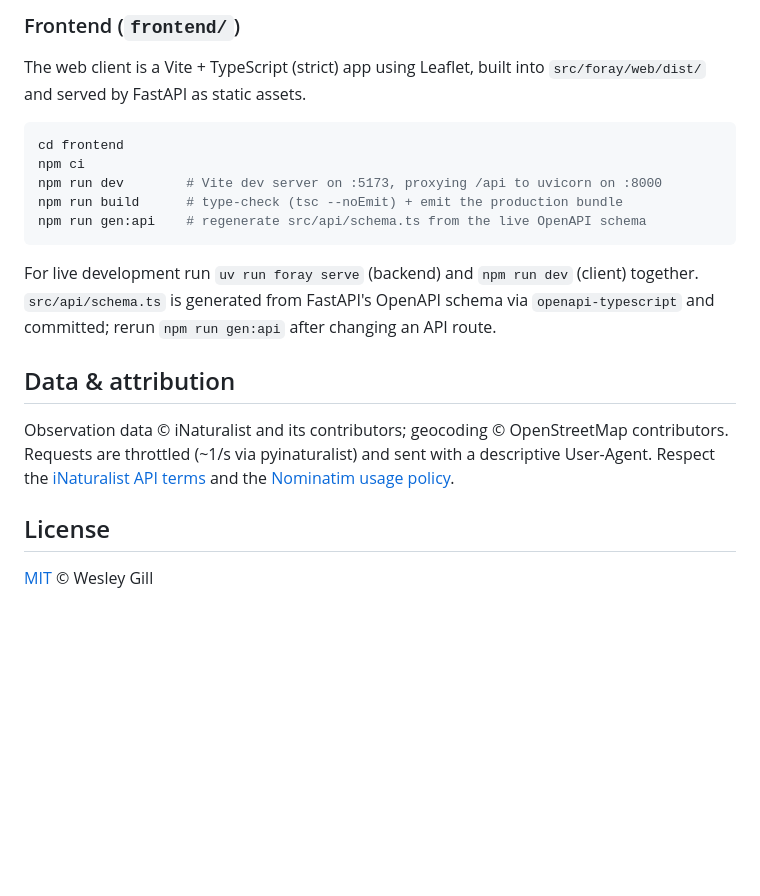
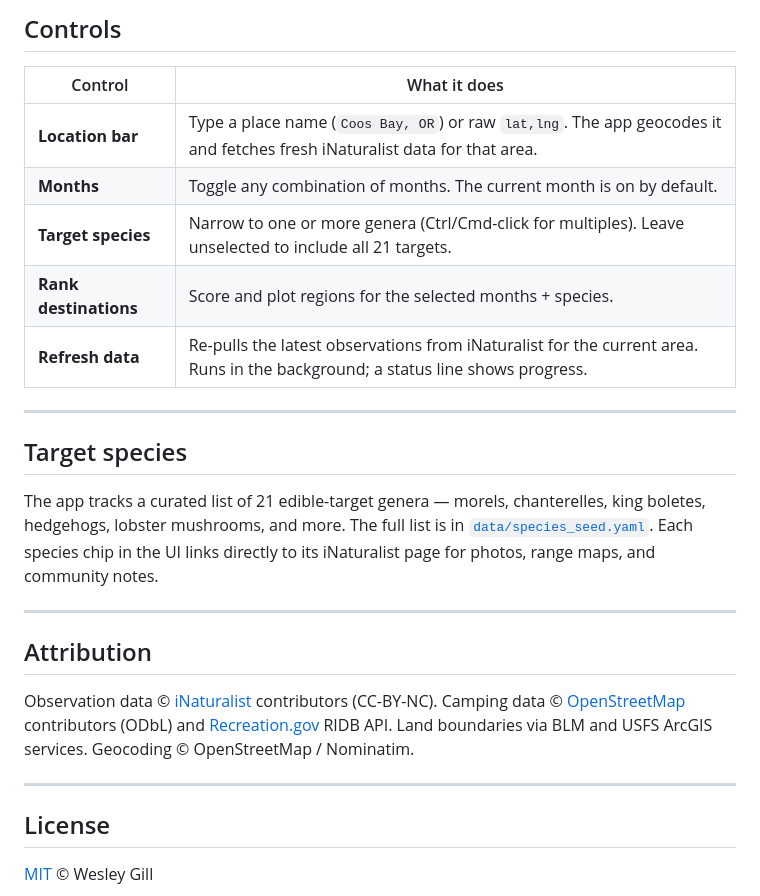
Before and after one commit to jahrik/foray-planner, a Markdown page: README.md, the part around one of its changes. GitHub-like rendering; blank space fills up the shorter version.

````diff
--- a/README.md
+++ b/README.md
@@ -85,27 +71,33 @@ Conventions follow the `python` skill — including no single-letter variable na
 
-### Frontend (`frontend/`)
+## Controls
 
-The web client is a Vite + TypeScript (strict) app using Leaflet, built into
-`src/foray/web/dist/` and served by FastAPI as static assets.
+| Control | What it does |
+|---|---|
+| **Location bar** | Type a place name (`Coos Bay, OR`) or raw `lat,lng`. The app geocodes it and fetches fresh iNaturalist data for that area. |
+| **Months** | Toggle any combination of months. The current month is on by default. |
+| **Target species** | Narrow to one or more genera (Ctrl/Cmd-click for multiples). Leave unselected to include all 21 targets. |
+| **Rank destinations** | Score and plot regions for the selected months + species. |
+| **Refresh data** | Re-pulls the latest observations from iNaturalist for the current area. Runs in the background; a status line shows progress. |
 
-```bash
-cd frontend
-npm ci
-npm run dev        # Vite dev server on :5173, proxying /api to uvicorn on :8000
-npm run build      # type-check (tsc --noEmit) + emit the production bundle
-npm run gen:api    # regenerate src/api/schema.ts from the live OpenAPI schema
-```
+---
 
-For live development run `uv run foray serve` (backend) and `npm run dev` (client) together.
-`src/api/schema.ts` is generated from FastAPI's OpenAPI schema via `openapi-typescript` and
-committed; rerun `npm run gen:api` after changing an API route.
+## Target species
 
-## Data & attribution
+The app tracks a curated list of 21 edible-target genera — morels, chanterelles, king
+boletes, hedgehogs, lobster mushrooms, and more. The full list is in
+[`data/species_seed.yaml`](data/species_seed.yaml). Each species chip in the UI links
+directly to its iNaturalist page for photos, range maps, and community notes.
 
-Observation data © iNaturalist and its contributors; geocoding © OpenStreetMap contributors.
-Requests are throttled (~1/s via pyinaturalist) and sent with a descriptive User-Agent.
-Respect the [iNaturalist API terms](https://www.inaturalist.org/pages/api+reference) and the
-[Nominatim usage policy](https://operations.osmfoundation.org/policies/nominatim/).
+---
+
+## Attribution
+
+Observation data © [iNaturalist](https://www.inaturalist.org) contributors (CC-BY-NC).
+Camping data © [OpenStreetMap](https://www.openstreetmap.org) contributors (ODbL) and
+[Recreation.gov](https://recreation.gov) RIDB API. Land boundaries via BLM and USFS
+ArcGIS services. Geocoding © OpenStreetMap / Nominatim.
+
+---
 
 ## License
 
````
Also changed, not shown: other parts of README.md (+47 -61 lines), AGENTS.md (+40 -8 lines).
